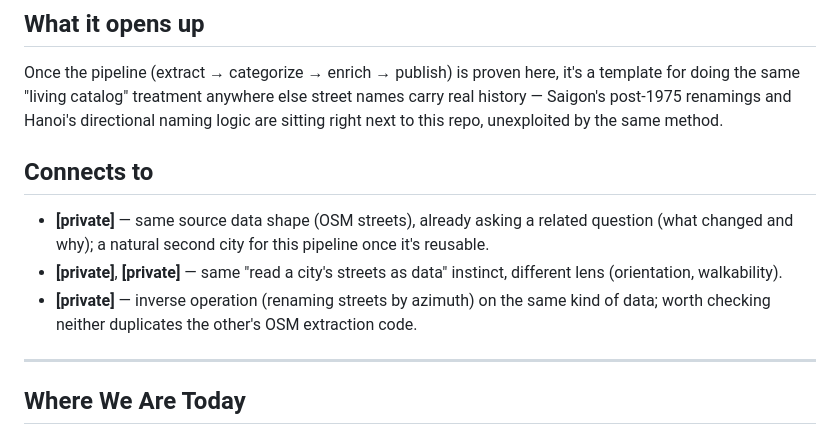
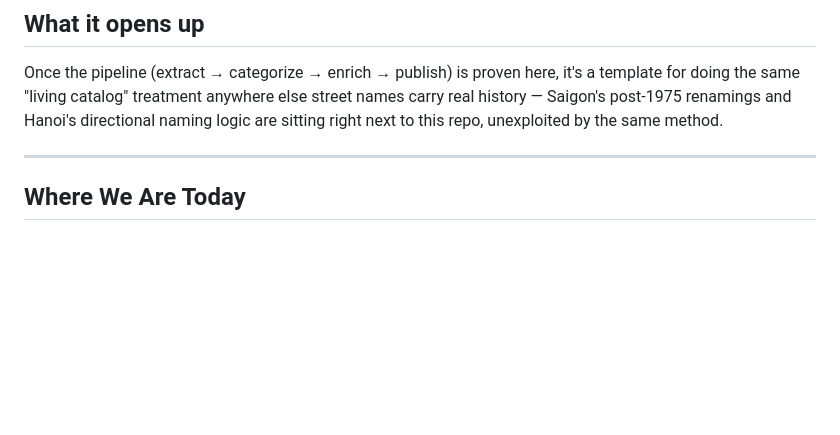
Before and after one commit to evgeniyarbatov/singapore-streets, a Markdown page: ROADMAP.md, the part around the change. GitHub-like rendering; blank space fills up the shorter version.

Commit message:
fix: remove private repo references from public docs

```diff
--- a/ROADMAP.md
+++ b/ROADMAP.md
@@ -33,17 +33,6 @@ here, it's a template for doing the same "living catalog" treatment
 anywhere else street names carry real history — Saigon's post-1975
 renamings and Hanoi's directional naming logic are sitting right next to
 this repo, unexploited by the same method.
-
-## Connects to
-
-- **[private]** — same source data shape (OSM streets),
-  already asking a related question (what changed and why); a natural
-  second city for this pipeline once it's reusable.
-- **[private]**, **[private]** — same "read a
-  city's streets as data" instinct, different lens (orientation, walkability).
-- **[private]** — inverse operation (renaming streets by azimuth)
-  on the same kind of data; worth checking neither duplicates the other's
-  OSM extraction code.
 
 ---
 
```
